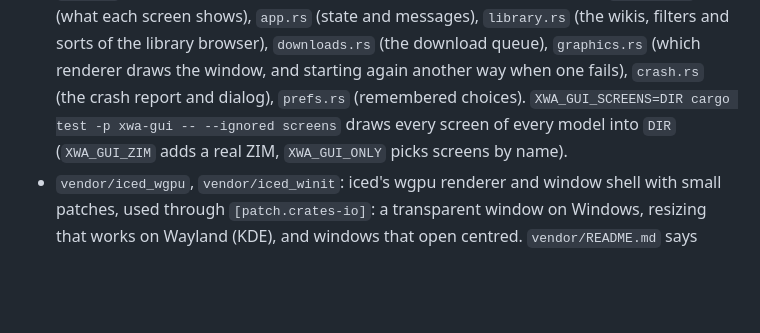
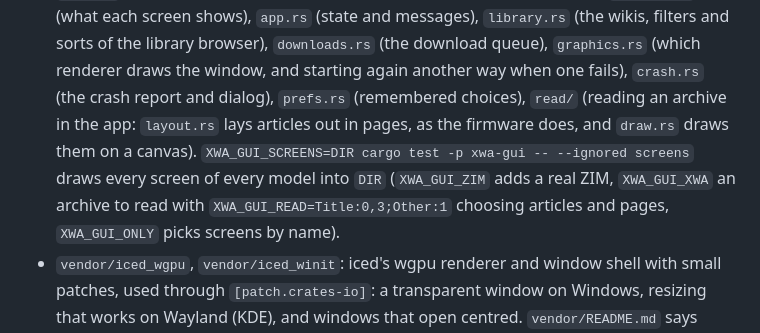
Before and after one commit to EpicDomi/xwa-tool, a Markdown page: AGENTS.md, the part around the change. GitHub-like rendering; blank space fills up the shorter version.

```diff
--- a/AGENTS.md
+++ b/AGENTS.md
@@ -29,10 +29,13 @@ about 380 KB RAM, no PSRAM) are supported through the compact profile.
   and sorts of the library browser), `downloads.rs` (the download queue),
   `graphics.rs` (which renderer draws the window, and starting again
   another way when one fails), `crash.rs` (the crash report and dialog),
-  `prefs.rs` (remembered choices). `XWA_GUI_SCREENS=DIR cargo test -p
+  `prefs.rs` (remembered choices), `read/` (reading an archive in the app:
+  `layout.rs` lays articles out in pages, as the firmware does, and
+  `draw.rs` draws them on a canvas). `XWA_GUI_SCREENS=DIR cargo test -p
   xwa-gui -- --ignored screens` draws every screen of every model into
-  `DIR` (`XWA_GUI_ZIM` adds a real ZIM, `XWA_GUI_ONLY` picks screens by
-  name).
+  `DIR` (`XWA_GUI_ZIM` adds a real ZIM, `XWA_GUI_XWA` an archive to read
+  with `XWA_GUI_READ=Title:0,3;Other:1` choosing articles and pages,
+  `XWA_GUI_ONLY` picks screens by name).
 - `vendor/iced_wgpu`, `vendor/iced_winit`: iced's wgpu renderer and window
   shell with small patches, used through `[patch.crates-io]`: a transparent
   window on Windows, resizing that works on Wayland (KDE), and windows that
```
Also changed, not shown: README.md (+23 -0 lines), licenses/README.md (+3 -2 lines), docs/images/read.png (added), 11 other files.
